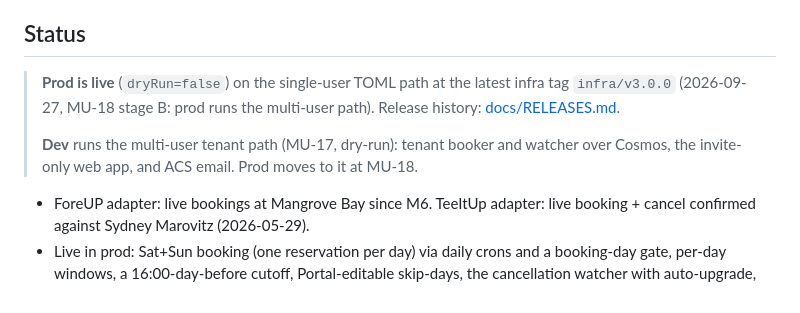
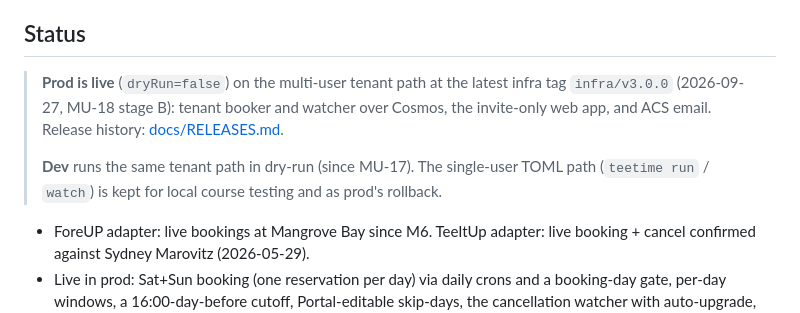
Before and after one commit to wardcrazy01894/TeeTimeBooker, a Markdown page: README.md, the part around the change. GitHub-like rendering.

Commit message:
docs: prod runs the tenant path from infra/v3.0.0 (README status, CLAUDE.md intro) (#257 review r2)
Co-Authored-By: Claude Opus 5.5 (1M context) <noreply@anthropic.com>

```diff
--- a/README.md
+++ b/README.md
@@ -35,11 +35,12 @@ Apps Jobs, and the golf course sends booking confirmations directly.
 
 ## Status
 
-> **Prod is live** (`dryRun=false`) on the single-user TOML path at the
-> latest infra tag `infra/v3.0.0` (2026-09-27, MU-18 stage B: prod runs the multi-user path). Release history: [docs/RELEASES.md](./docs/RELEASES.md).
+> **Prod is live** (`dryRun=false`) on the multi-user tenant path at the
+> latest infra tag `infra/v3.0.0` (2026-09-27, MU-18 stage B): tenant booker and watcher over Cosmos, the invite-only
+> web app, and ACS email. Release history: [docs/RELEASES.md](./docs/RELEASES.md).
 >
-> **Dev** runs the multi-user tenant path (MU-17, dry-run): tenant booker and watcher over Cosmos,
-> the invite-only web app, and ACS email. Prod moves to it at MU-18.
+> **Dev** runs the same tenant path in dry-run (since MU-17). The single-user TOML path (`teetime
+> run` / `watch`) is kept for local course testing and as prod's rollback.
 
 - ForeUP adapter: live bookings at Mangrove Bay since M6. TeeItUp adapter: live booking + cancel
   confirmed against Sydney Marovitz (2026-05-29).
```
Also changed, not shown: CLAUDE.md (+3 -3 lines).
